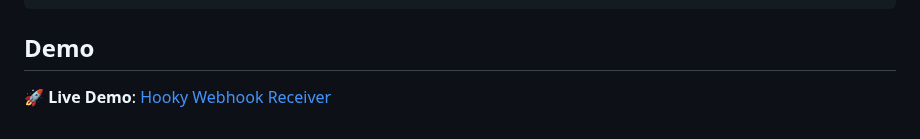
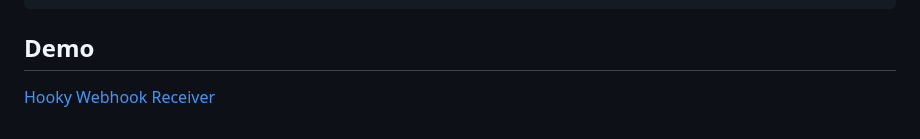
Before and after one commit to estellacoding/Hooky, a Markdown page: README.md, the part around the change. Drawn GitHub-style.

````diff
--- a/README.md
+++ b/README.md
@@ -97,4 +97,4 @@ Hooky/
 ```
 
 ## Demo
-🚀 **Live Demo**: [Hooky Webhook Receiver](https://hooky.zeabur.app/)
+[Hooky Webhook Receiver](https://hooky.zeabur.app/)
````
